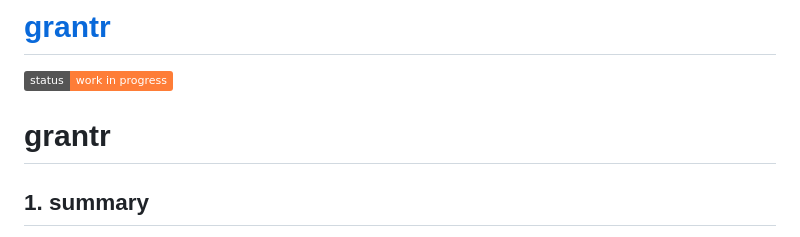
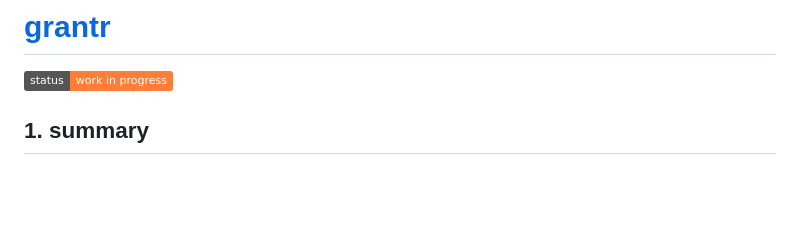
Before and after one commit to alexanderchopan/grantr, a Markdown page: README.md, the part around the change. Drawn GitHub-style; badges without logos; blank space fills up the shorter version.

```diff
--- a/README.md
+++ b/README.md
@@ -3,8 +3,6 @@ grantr | frames-native smart account · eip-8141 reference implementation
 # [grantr](https://alexanderchopan.github.io/grantr/)
 
 ![Status: work in progress](https://img.shields.io/badge/status-work%20in%20progress-orange)
-
-# grantr
 
 ## 1. summary
 
```
